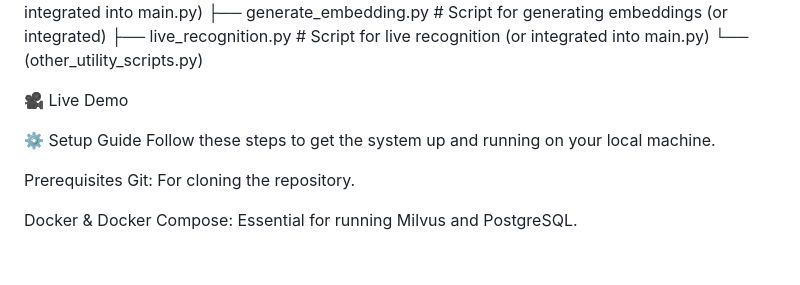
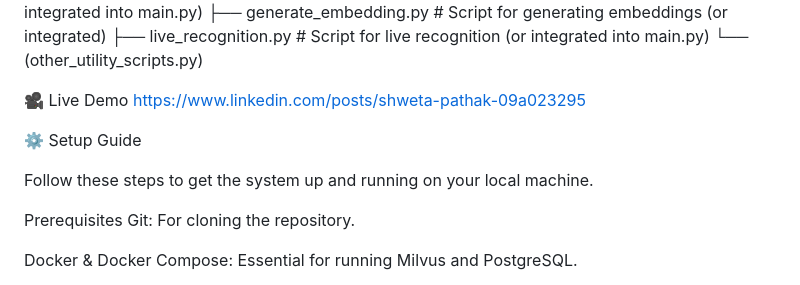
Before and after one commit to ShwetaPathak27/Face-recognition-attendance-system, a Markdown page: README.md, the part around the change. Drawn GitHub-style; blank space fills up the shorter version.

```diff
--- a/README.md
+++ b/README.md
@@ -83,8 +83,10 @@ Docker Compose
 └── (other_utility_scripts.py)
 
 🎥 Live Demo
+https://www.linkedin.com/posts/shweta-pathak-09a023295
 
 ⚙️ Setup Guide
+
 Follow these steps to get the system up and running on your local machine.
 
 Prerequisites
```
